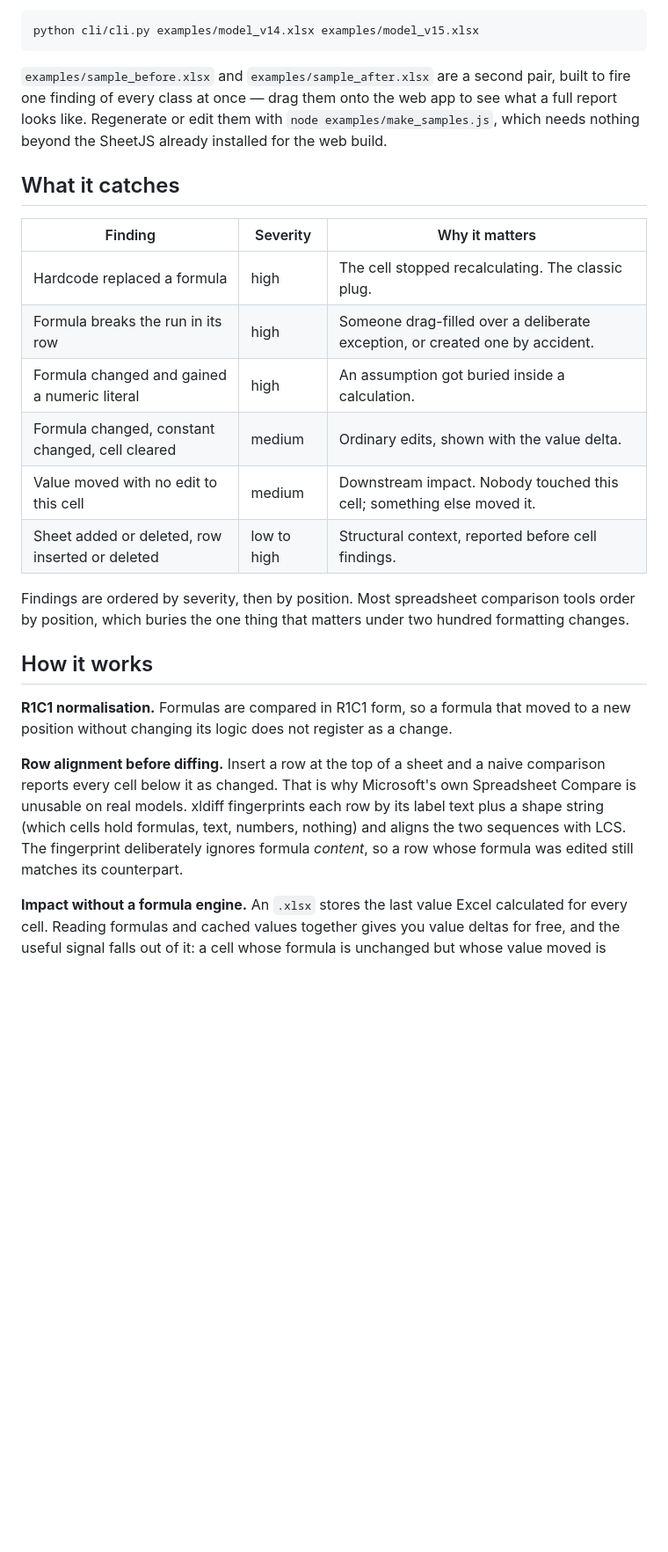
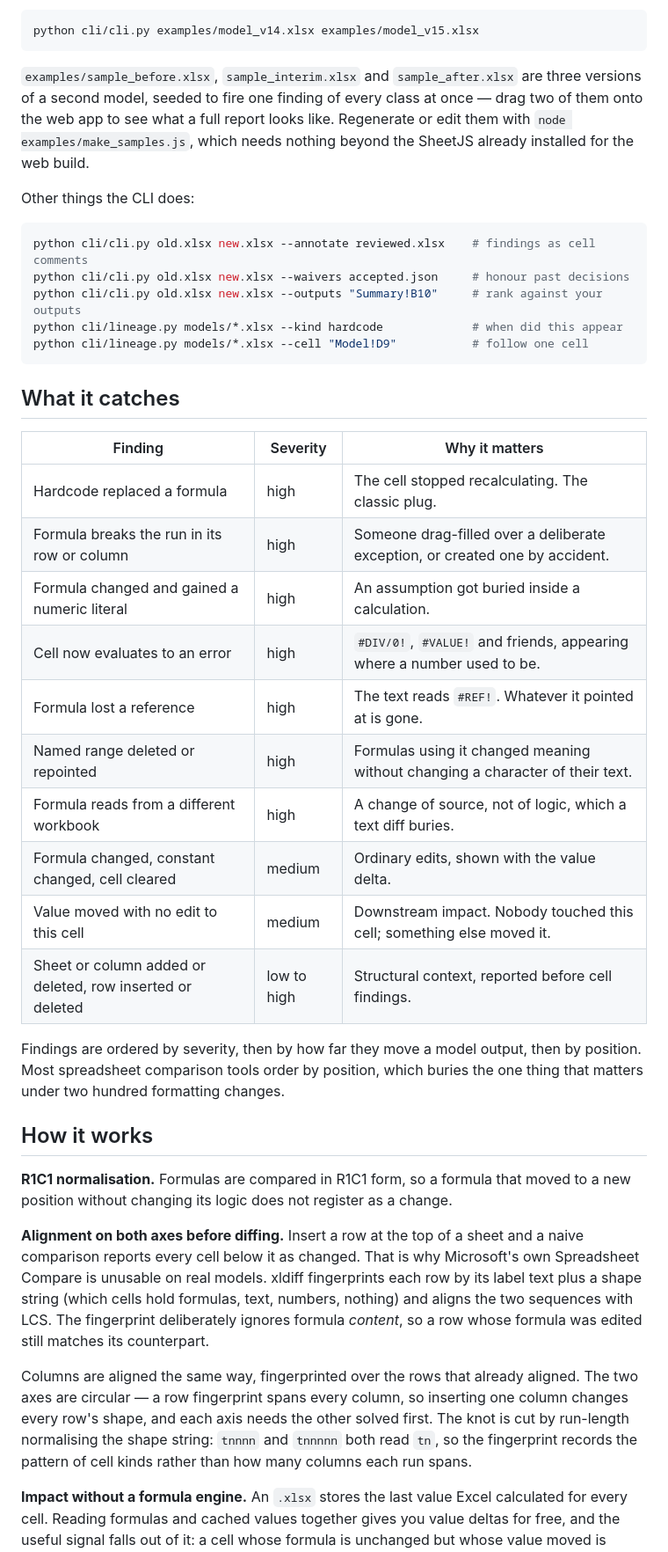
Before and after one commit to mholovetskyi/xldiff, a Markdown page: README.md, the part around one of its changes. Shown at 88% size. Drawn GitHub-style; blank space fills up the shorter version.

````diff
--- a/README.md
+++ b/README.md
@@ -43,38 +43,59 @@ Try it on the included examples, which have four bugs seeded into them:
 python cli/cli.py examples/model_v14.xlsx examples/model_v15.xlsx
 ```
 
-`examples/sample_before.xlsx` and `examples/sample_after.xlsx` are a second pair,
-built to fire one finding of every class at once — drag them onto the web app to see
-what a full report looks like. Regenerate or edit them with
-`node examples/make_samples.js`, which needs nothing beyond the SheetJS already
-installed for the web build.
+`examples/sample_before.xlsx`, `sample_interim.xlsx` and `sample_after.xlsx` are three
+versions of a second model, seeded to fire one finding of every class at once — drag
+two of them onto the web app to see what a full report looks like. Regenerate or edit
+them with `node examples/make_samples.js`, which needs nothing beyond the SheetJS
+already installed for the web build.
+
+Other things the CLI does:
+
+```bash
+python cli/cli.py old.xlsx new.xlsx --annotate reviewed.xlsx    # findings as cell comments
+python cli/cli.py old.xlsx new.xlsx --waivers accepted.json     # honour past decisions
+python cli/cli.py old.xlsx new.xlsx --outputs "Summary!B10"     # rank against your outputs
+python cli/lineage.py models/*.xlsx --kind hardcode             # when did this appear
+python cli/lineage.py models/*.xlsx --cell "Model!D9"           # follow one cell
+```
 
 ## What it catches
 
 | Finding | Severity | Why it matters |
 |---|---|---|
 | Hardcode replaced a formula | high | The cell stopped recalculating. The classic plug. |
-| Formula breaks the run in its row | high | Someone drag-filled over a deliberate exception, or created one by accident. |
+| Formula breaks the run in its row or column | high | Someone drag-filled over a deliberate exception, or created one by accident. |
 | Formula changed and gained a numeric literal | high | An assumption got buried inside a calculation. |
+| Cell now evaluates to an error | high | `#DIV/0!`, `#VALUE!` and friends, appearing where a number used to be. |
+| Formula lost a reference | high | The text reads `#REF!`. Whatever it pointed at is gone. |
+| Named range deleted or repointed | high | Formulas using it changed meaning without changing a character of their text. |
+| Formula reads from a different workbook | high | A change of source, not of logic, which a text diff buries. |
 | Formula changed, constant changed, cell cleared | medium | Ordinary edits, shown with the value delta. |
 | Value moved with no edit to this cell | medium | Downstream impact. Nobody touched this cell; something else moved it. |
-| Sheet added or deleted, row inserted or deleted | low to high | Structural context, reported before cell findings. |
+| Sheet or column added or deleted, row inserted or deleted | low to high | Structural context, reported before cell findings. |
 
-Findings are ordered by severity, then by position. Most spreadsheet comparison tools
-order by position, which buries the one thing that matters under two hundred formatting
-changes.
+Findings are ordered by severity, then by how far they move a model output, then by
+position. Most spreadsheet comparison tools order by position, which buries the one
+thing that matters under two hundred formatting changes.
 
 ## How it works
 
 **R1C1 normalisation.** Formulas are compared in R1C1 form, so a formula that moved to
 a new position without changing its logic does not register as a change.
 
-**Row alignment before diffing.** Insert a row at the top of a sheet and a naive
-comparison reports every cell below it as changed. That is why Microsoft's own
+**Alignment on both axes before diffing.** Insert a row at the top of a sheet and a
+naive comparison reports every cell below it as changed. That is why Microsoft's own
 Spreadsheet Compare is unusable on real models. xldiff fingerprints each row by its
 label text plus a shape string (which cells hold formulas, text, numbers, nothing) and
 aligns the two sequences with LCS. The fingerprint deliberately ignores formula
 *content*, so a row whose formula was edited still matches its counterpart.
+
+Columns are aligned the same way, fingerprinted over the rows that already aligned.
+The two axes are circular — a row fingerprint spans every column, so inserting one
+column changes every row's shape, and each axis needs the other solved first. The knot
+is cut by run-length normalising the shape string: `tnnnn` and `tnnnnn` both read `tn`,
+so the fingerprint records the pattern of cell kinds rather than how many columns each
+run spans.
 
 **Impact without a formula engine.** An `.xlsx` stores the last value Excel calculated
 for every cell. Reading formulas and cached values together gives you value deltas for
````
Also changed, not shown: other parts of README.md (+74 -17 lines).
